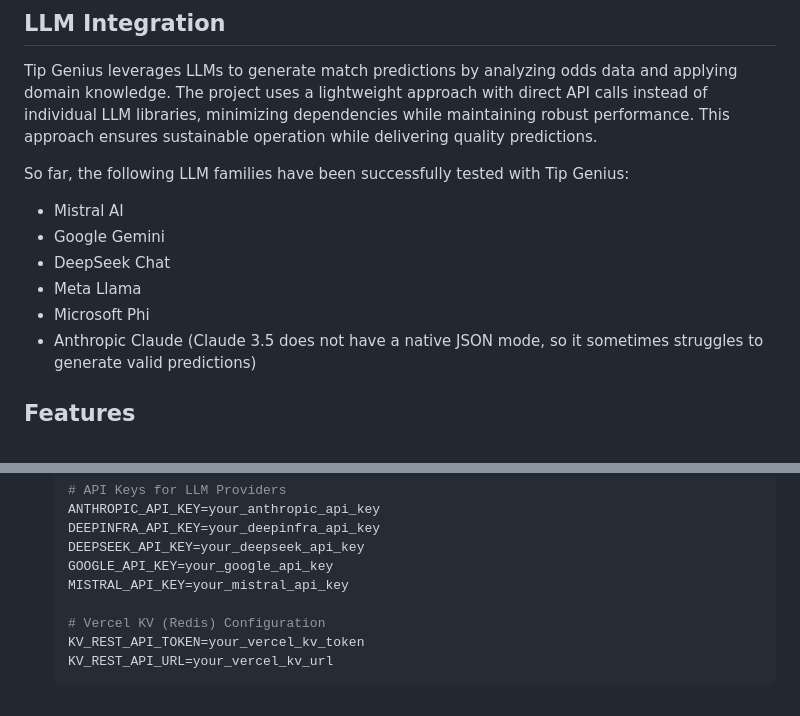
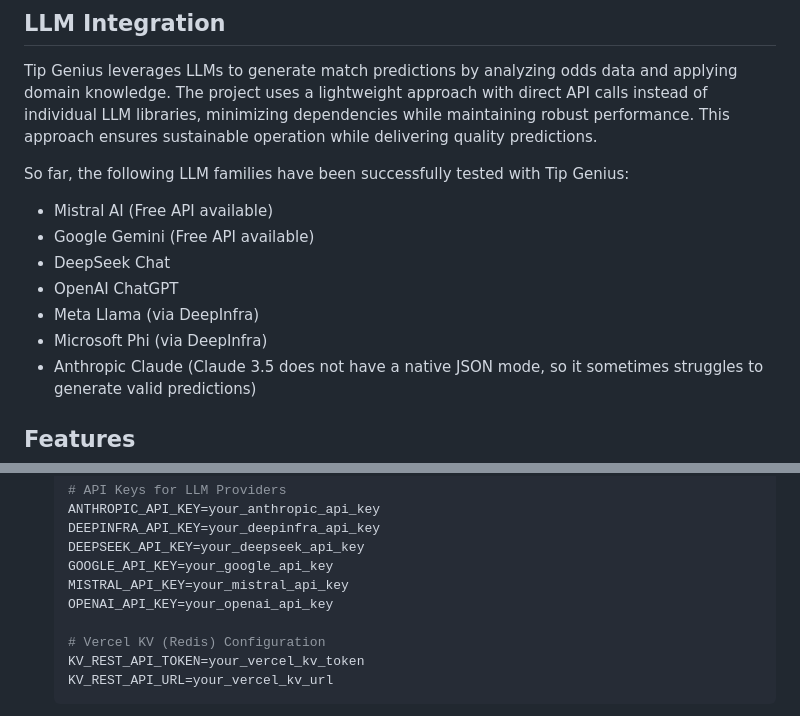
Before and after one commit to thg-muc/tip-genius, a Markdown page: README.md, 2 parts joined by grey strips. Rendered like a GitHub page.

Commit message:
docs: update Readme LLM part

```diff
--- a/README.md
+++ b/README.md
@@ -12,11 +12,12 @@ Tip Genius leverages LLMs to generate match predictions by analyzing odds data a
 
 So far, the following LLM families have been successfully tested with Tip Genius:
 
-- Mistral AI
-- Google Gemini
+- Mistral AI (Free API available)
+- Google Gemini (Free API available)
 - DeepSeek Chat
-- Meta Llama
-- Microsoft Phi
+- OpenAI ChatGPT
+- Meta Llama (via DeepInfra)
+- Microsoft Phi (via DeepInfra)
 - Anthropic Claude (Claude 3.5 does not have a native JSON mode, so it sometimes struggles to generate valid predictions)
 
 ## Features
@@ -117,6 +118,7 @@ This lightweight approach ensures:
     DEEPSEEK_API_KEY=your_deepseek_api_key
     GOOGLE_API_KEY=your_google_api_key
     MISTRAL_API_KEY=your_mistral_api_key
+    OPENAI_API_KEY=your_openai_api_key
 
     # Vercel KV (Redis) Configuration
     KV_REST_API_TOKEN=your_vercel_kv_token
```
